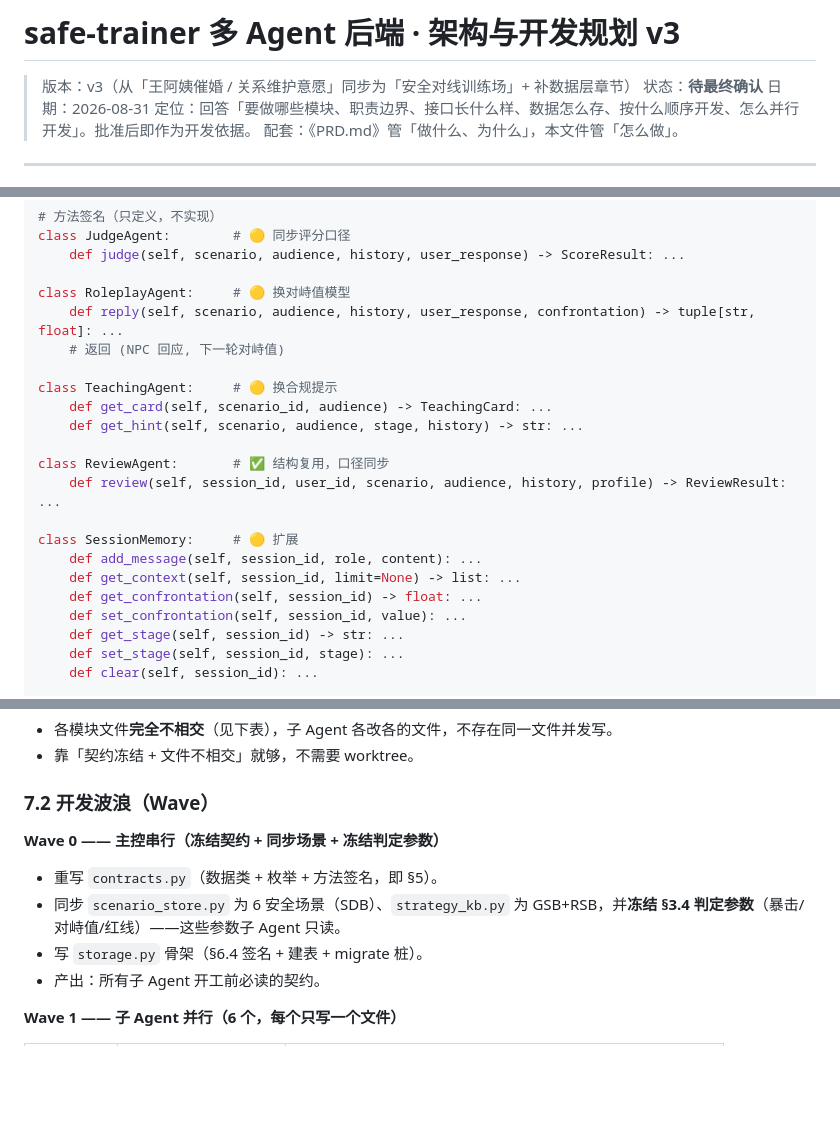
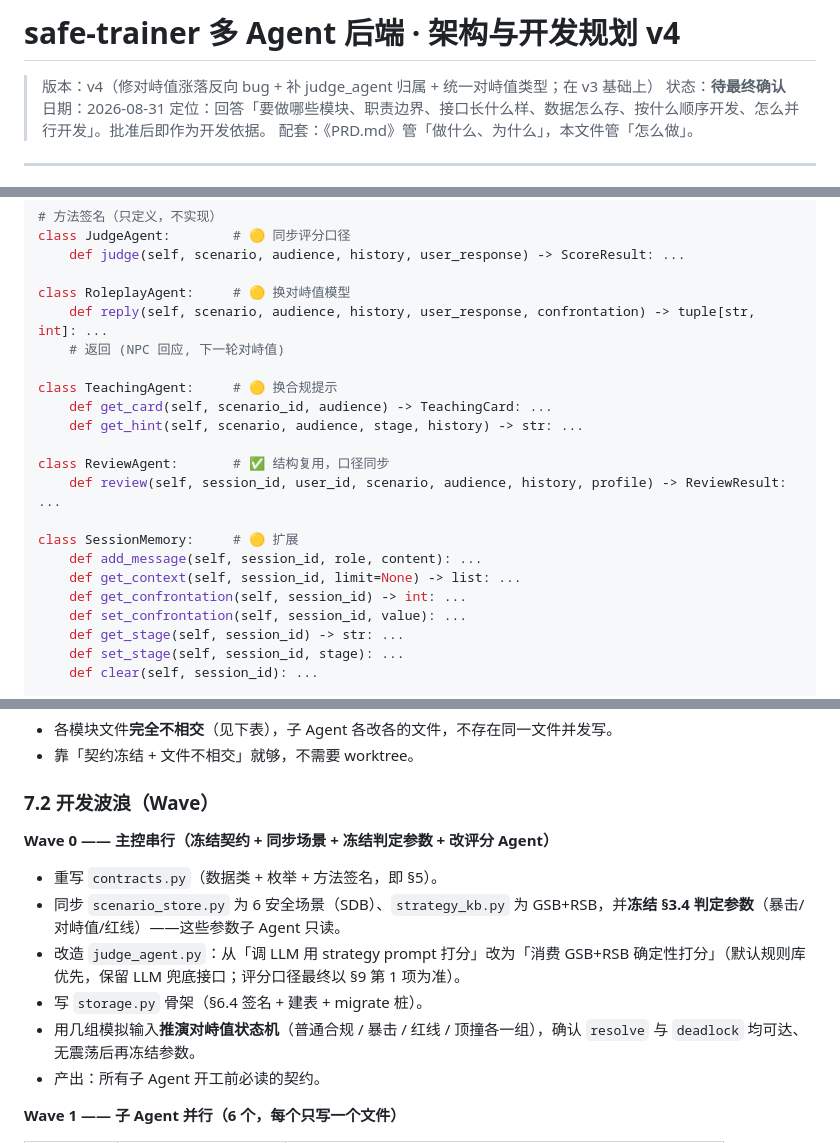
Before and after one commit to jdjxbcbj/self-trainer-agent, a Markdown page: PLAN.md, 3 parts joined by grey strips. Rendered like a GitHub page; blank space fills up the shorter version.

Commit message:
docs: 修对峙值涨落反向 bug，判据 v4
- P0(新)：对峙值涨落改为「按本回合表现」——红线 +25、score<40 +10、
  40≤score<85 −5、暴击 ≥85 −15；修正 v3 误写成「按当前对峙值区间」导致
  resolve 永远不可达的 bug，并加注警示 + Wave 0 推演验证步骤
- judge_agent 归属：从「漏归属」补为归主控 Wave 0 改造（消费 GSB/RSB，
  与评分口径强耦合，不宜并行），Wave 1 保持 6 个
- 类型统一：RoleplayAgent.reply 返回 tuple[str,int]、SessionMemory 对峙值 int
- PRD §4 ⑥ 爽感反馈标注「前端本地」，与 §5.6 对齐

Co-Authored-By: Claude Code <noreply@anthropic.com>

```diff
--- a/PLAN.md
+++ b/PLAN.md
@@ -1,6 +1,6 @@
-# safe-trainer 多 Agent 后端 · 架构与开发规划 v3
+# safe-trainer 多 Agent 后端 · 架构与开发规划 v4
 
-> 版本：v3（从「王阿姨催婚 / 关系维护意愿」同步为「安全对线训练场」+ 补数据层章节）
+> 版本：v4（修对峙值涨落反向 bug + 补 judge_agent 归属 + 统一对峙值类型；在 v3 基础上）
 > 状态：**待最终确认**
 > 日期：2026-08-31
 > 定位：回答「要做哪些模块、职责边界、接口长什么样、数据怎么存、按什么顺序开发、怎么并行开发」。批准后即作为开发依据。
@@ -307,7 +309,7 @@ class JudgeAgent:        # 🟡 同步评分口径
     def judge(self, scenario, audience, history, user_response) -> ScoreResult: ...
 
 class RoleplayAgent:     # 🟡 换对峙值模型
-    def reply(self, scenario, audience, history, user_response, confrontation) -> tuple[str, float]: ...
+    def reply(self, scenario, audience, history, user_response, confrontation) -> tuple[str, int]: ...
     # 返回 (NPC 回应, 下一轮对峙值)
 
 class TeachingAgent:     # 🟡 换合规提示
@@ -320,7 +322,7 @@ class ReviewAgent:       # ✅ 结构复用，口径同步
 class SessionMemory:     # 🟡 扩展
     def add_message(self, session_id, role, content): ...
     def get_context(self, session_id, limit=None) -> list: ...
-    def get_confrontation(self, session_id) -> float: ...
+    def get_confrontation(self, session_id) -> int: ...
     def set_confrontation(self, session_id, value): ...
     def get_stage(self, session_id) -> str: ...
     def set_stage(self, session_id, stage): ...
@@ -473,10 +475,12 @@ class Storage:
 
 ### 7.2 开发波浪（Wave）
 
-**Wave 0 —— 主控串行（冻结契约 + 同步场景 + 冻结判定参数）**
+**Wave 0 —— 主控串行（冻结契约 + 同步场景 + 冻结判定参数 + 改评分 Agent）**
 - 重写 `contracts.py`（数据类 + 枚举 + 方法签名，即 §5）。
 - 同步 `scenario_store.py` 为 6 安全场景（SDB）、`strategy_kb.py` 为 GSB+RSB，并**冻结 §3.4 判定参数**（暴击/对峙值/红线）——这些参数子 Agent 只读。
+- 改造 `judge_agent.py`：从「调 LLM 用 strategy prompt 打分」改为「消费 GSB+RSB 确定性打分」（默认规则库优先，保留 LLM 兜底接口；评分口径最终以 §9 第 1 项为准）。
 - 写 `storage.py` 骨架（§6.4 签名 + 建表 + migrate 桩）。
+- 用几组模拟输入**推演对峙值状态机**（普通合规 / 暴击 / 红线 / 顶撞各一组），确认 `resolve` 与 `deadlock` 均可达、无震荡后再冻结参数。
 - 产出：所有子 Agent 开工前必读的契约。
 
 **Wave 1 —— 子 Agent 并行（6 个，每个只写一个文件）**
```
Also changed, not shown: other parts of PLAN.md (+4 -2 lines), PRD.md (+1 -1 lines).
